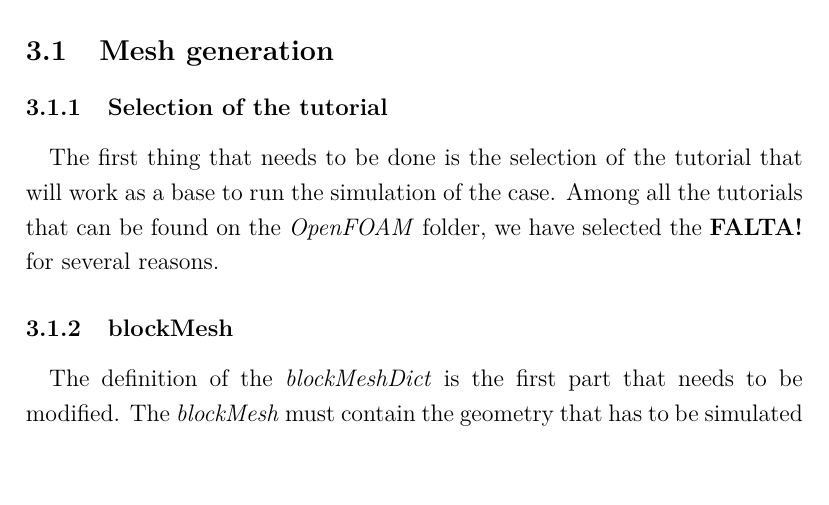
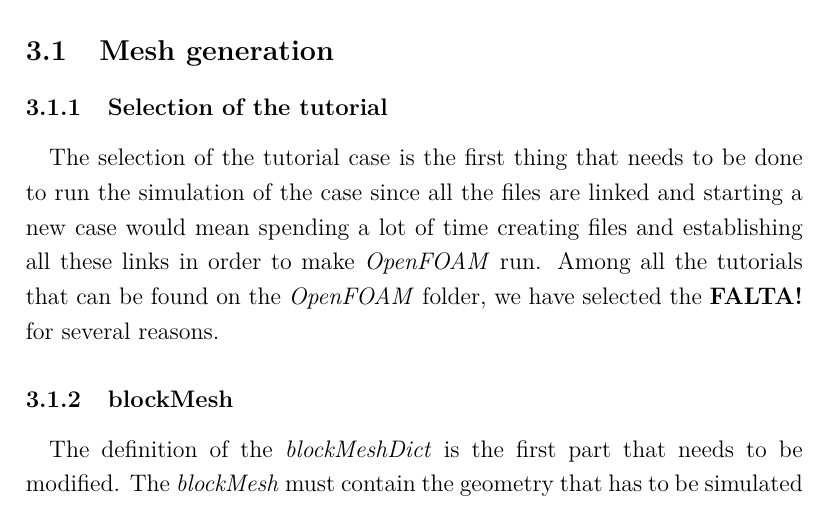
Before and after one commit to davidmorata33/elbicfdo, a LaTeX document (Report.tex, which reads sections/mesh.tex): part of page 7 of 43, cut so that both start at the same text, the shorter picture padded with empty space. The pictures show the PDF file Report.pdf that the author committed with the source.

Commit message:
changes in mesh

```diff
--- a/sections/mesh.tex
+++ b/sections/mesh.tex
@@ -2,7 +2,7 @@
 
 \subsubsection{Selection of the tutorial}
 
-\paragraph{}The first thing that needs to be done is the selection of the tutorial that will work as a base to run the simulation of the case. Among all the tutorials that can be found on the \textit{OpenFOAM} folder, we have selected the \textbf{FALTA!} for several reasons.
+\paragraph{}The selection of the tutorial case is the first thing that needs to be done to run the simulation of the case since all the files are linked and starting a new case would mean spending a lot of time creating files and establishing all these links in order to make \textit{OpenFOAM} run. Among all the tutorials that can be found on the \textit{OpenFOAM} folder, we have selected the \textbf{FALTA!} for several reasons.
 
 \subsubsection{blockMesh}
 
```
Also changed, not shown: Report.pdf, 4 other files.
